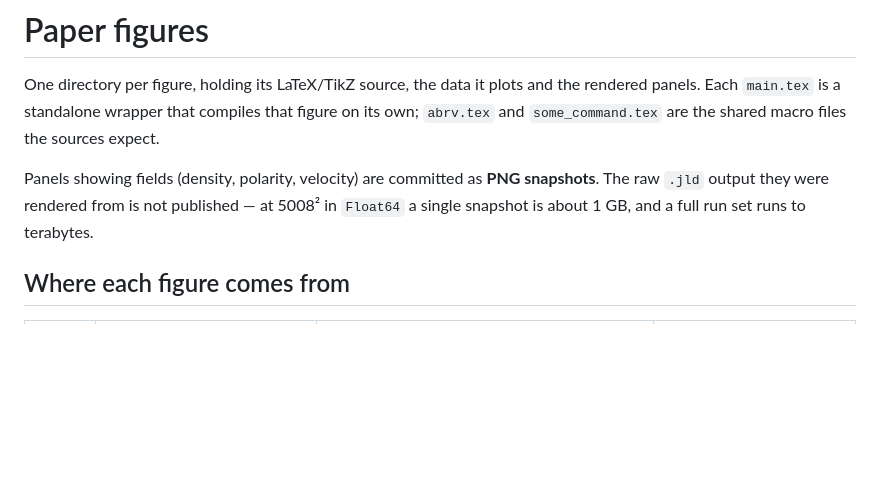
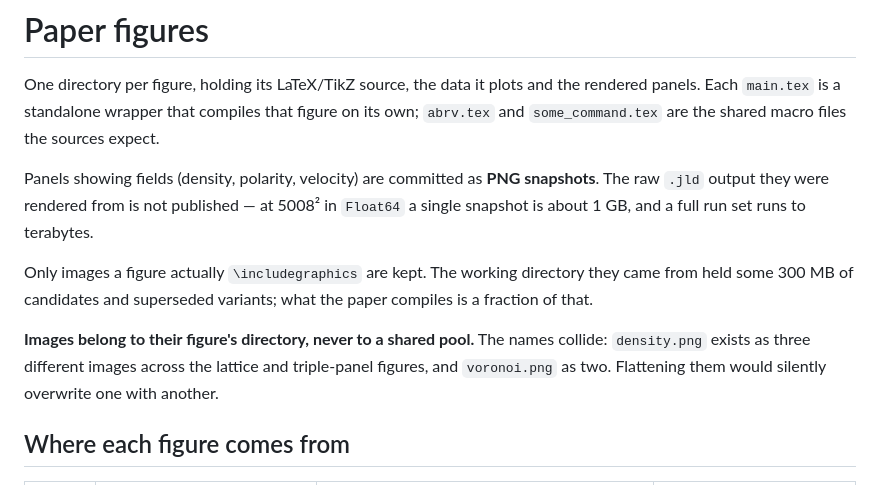
Before and after one commit to Lu-Dumoulin/DefectStates-ActivePolarFluids, a Markdown page: figures/README.md, the part around the change. GitHub-like rendering; blank space fills up the shorter version.

Commit message:
Record the figure-image policy
Only images a figure actually includes are kept: the working directory carried
about 300 MB of candidates and superseded variants, against roughly 47 MB the
paper compiles, and most of the large files were _v2 supersessions or panels
already committed elsewhere.

Notes that images must stay in their figure's directory rather than a shared
pool, because the names collide: density.png is three different images across
the lattice and triple-panel figures, and voronoi.png is two. A flat pool
would silently overwrite one with another.

Checked that every \includegraphics in the committed figure sources resolves;
Fig5, Fig7 and Fig10 are pure tikz and need no rasters at all.

Co-Authored-By: Claude Opus 5 <noreply@anthropic.com>

```diff
--- a/figures/README.md
+++ b/figures/README.md
@@ -9,6 +9,15 @@ Panels showing fields (density, polarity, velocity) are committed as **PNG
 snapshots**. The raw `.jld` output they were rendered from is not published —
 at 5008² in `Float64` a single snapshot is about 1 GB, and a full run set runs
 to terabytes.
+
+Only images a figure actually `\includegraphics` are kept. The working
+directory they came from held some 300 MB of candidates and superseded
+variants; what the paper compiles is a fraction of that.
+
+**Images belong to their figure's directory, never to a shared pool.** The
+names collide: `density.png` exists as three different images across the
+lattice and triple-panel figures, and `voronoi.png` as two. Flattening them
+would silently overwrite one with another.
 
 ## Where each figure comes from
 
```
